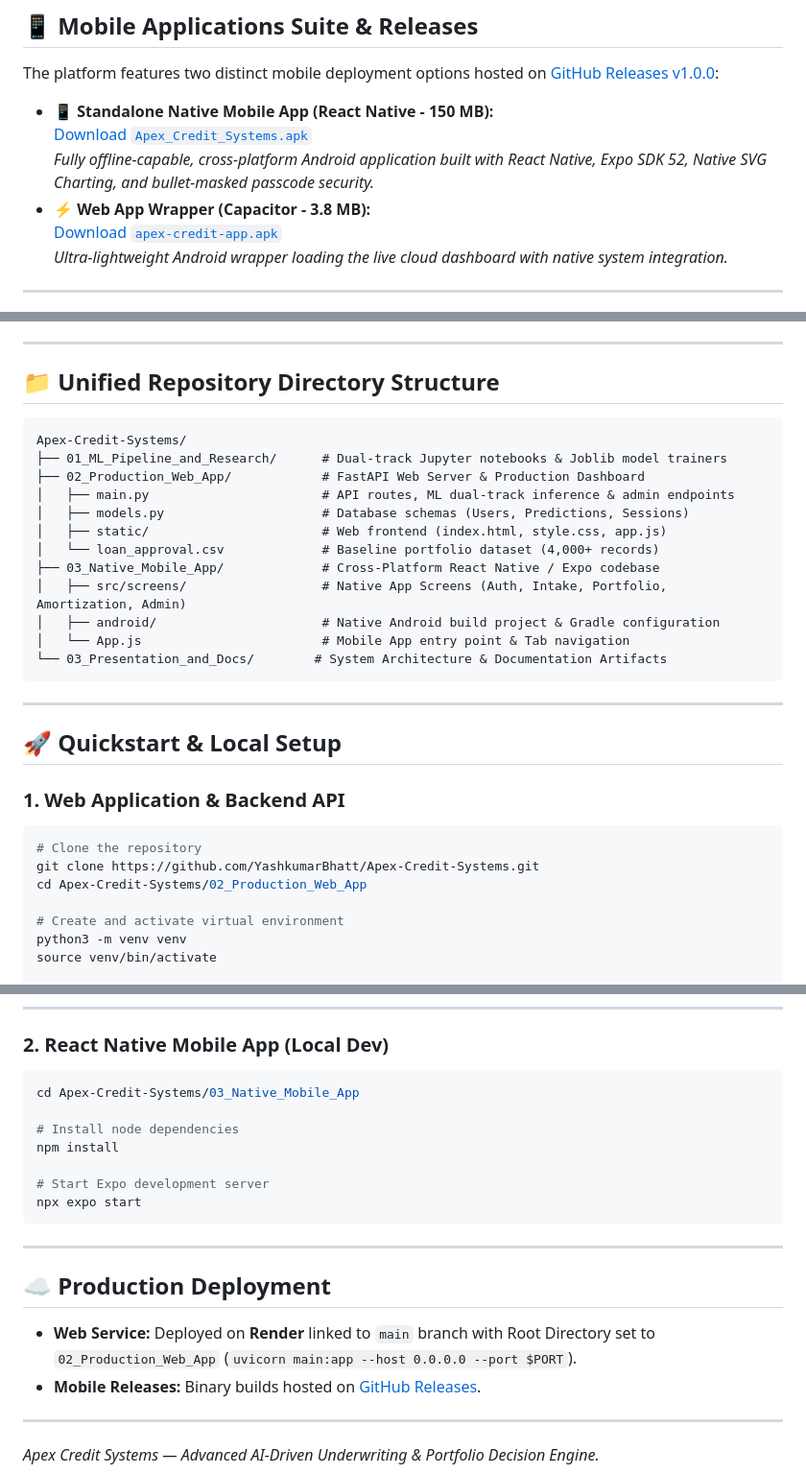
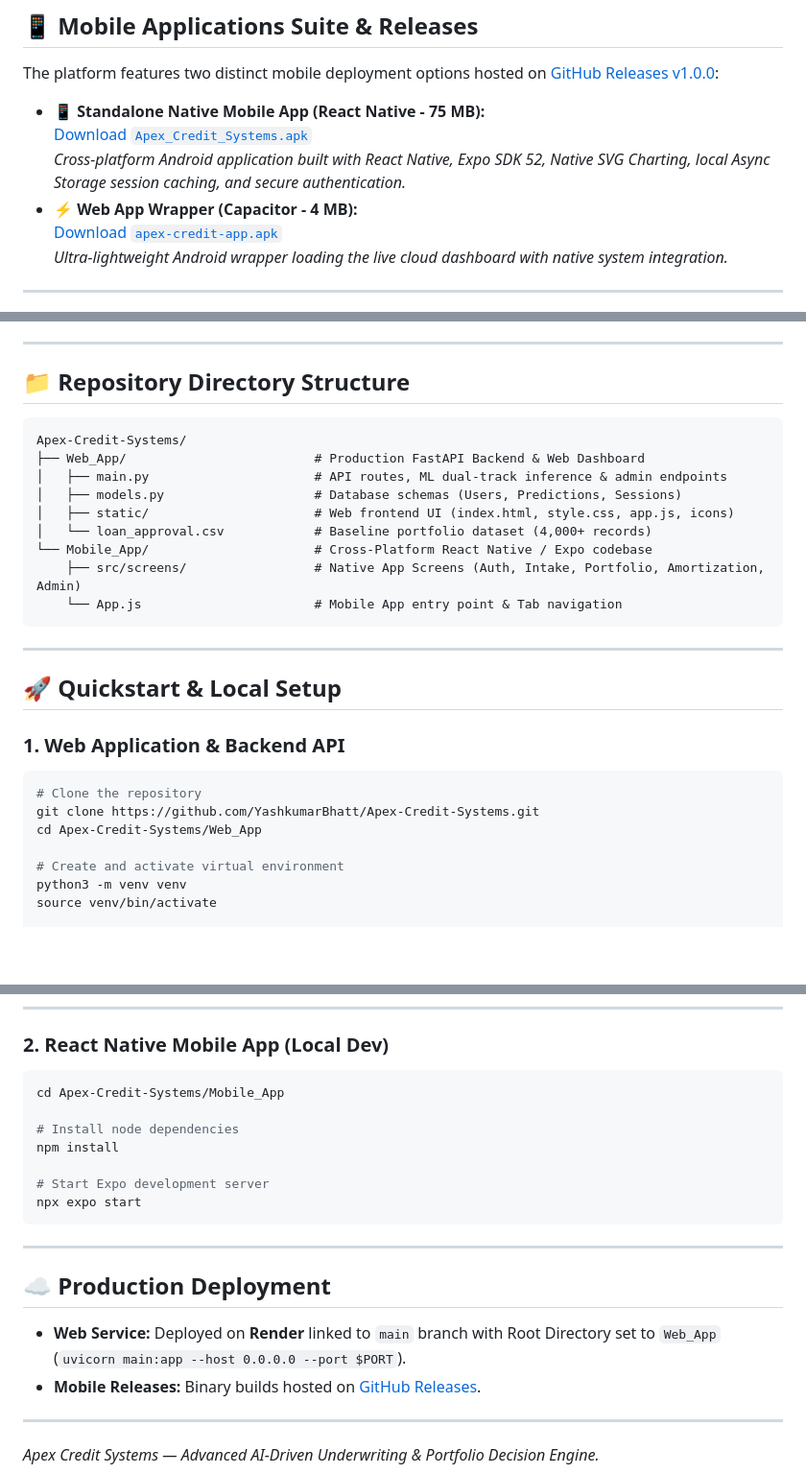
Before and after one commit to YashkumarBhatt/Apex-Credit-Systems, a Markdown page: README.md, 3 parts joined by grey strips. Shown at 96% size. GitHub-like rendering; blank space fills up the shorter version.

Commit message:
Docs: Update README.md with clean mobile sizes, accurate server-dependent description, and Web_App/Mobile_App paths

````diff
--- a/README.md
+++ b/README.md
@@ -12,10 +12,10 @@
 
 The platform features two distinct mobile deployment options hosted on [GitHub Releases v1.0.0](https://github.com/YashkumarBhatt/Apex-Credit-Systems/releases/tag/v1.0.0):
 
-* **📱 Standalone Native Mobile App (React Native - 150 MB):**
+* **📱 Standalone Native Mobile App (React Native - 75 MB):**
   [Download `Apex_Credit_Systems.apk`](https://github.com/YashkumarBhatt/Apex-Credit-Systems/releases/download/v1.0.0/Apex_Credit_Systems.apk)
-  *Fully offline-capable, cross-platform Android application built with React Native, Expo SDK 52, Native SVG Charting, and bullet-masked passcode security.*
-* **⚡ Web App Wrapper (Capacitor - 3.8 MB):**
+  *Cross-platform Android application built with React Native, Expo SDK 52, Native SVG Charting, local Async Storage session caching, and secure authentication.*
+* **⚡ Web App Wrapper (Capacitor - 4 MB):**
   [Download `apex-credit-app.apk`](https://loan-approval-app-c7y0.onrender.com/download-apk)
   *Ultra-lightweight Android wrapper loading the live cloud dashboard with native system integration.*
 
@@ -75,21 +75,18 @@ graph TD
 
 ---
 
-## 📁 Unified Repository Directory Structure
+## 📁 Repository Directory Structure
 
 ```text
 Apex-Credit-Systems/
-├── 01_ML_Pipeline_and_Research/      # Dual-track Jupyter notebooks & Joblib model trainers
-├── 02_Production_Web_App/            # FastAPI Web Server & Production Dashboard
-│   ├── main.py                       # API routes, ML dual-track inference & admin endpoints
-│   ├── models.py                     # Database schemas (Users, Predictions, Sessions)
-│   ├── static/                       # Web frontend (index.html, style.css, app.js)
-│   └── loan_approval.csv             # Baseline portfolio dataset (4,000+ records)
-├── 03_Native_Mobile_App/             # Cross-Platform React Native / Expo codebase
-│   ├── src/screens/                  # Native App Screens (Auth, Intake, Portfolio, Amortization, Admin)
-│   ├── android/                      # Native Android build project & Gradle configuration
-│   └── App.js                        # Mobile App entry point & Tab navigation
-└── 03_Presentation_and_Docs/        # System Architecture & Documentation Artifacts
+├── Web_App/                         # Production FastAPI Backend & Web Dashboard
+│   ├── main.py                      # API routes, ML dual-track inference & admin endpoints
+│   ├── models.py                    # Database schemas (Users, Predictions, Sessions)
+│   ├── static/                      # Web frontend UI (index.html, style.css, app.js, icons)
+│   └── loan_approval.csv            # Baseline portfolio dataset (4,000+ records)
+└── Mobile_App/                      # Cross-Platform React Native / Expo codebase
+    ├── src/screens/                 # Native App Screens (Auth, Intake, Portfolio, Amortization, Admin)
+    └── App.js                       # Mobile App entry point & Tab navigation
 ```
 
 ---
@@ -101,7 +98,7 @@ Apex-Credit-Systems/
 ```bash
 # Clone the repository
 git clone https://github.com/YashkumarBhatt/Apex-Credit-Systems.git
-cd Apex-Credit-Systems/02_Production_Web_App
+cd Apex-Credit-Systems/Web_App
 
 # Create and activate virtual environment
 python3 -m venv venv
@@ -120,7 +117,7 @@ Open your browser at `http://localhost:8000/`.
 ### 2. React Native Mobile App (Local Dev)
 
 ```bash
-cd Apex-Credit-Systems/03_Native_Mobile_App
+cd Apex-Credit-Systems/Mobile_App
 
 # Install node dependencies
 npm install
@@ -133,7 +130,7 @@ npx expo start
 
 ## ☁️ Production Deployment
 
-* **Web Service:** Deployed on **Render** linked to `main` branch with Root Directory set to `02_Production_Web_App` (`uvicorn main:app --host 0.0.0.0 --port $PORT`).
+* **Web Service:** Deployed on **Render** linked to `main` branch with Root Directory set to `Web_App` (`uvicorn main:app --host 0.0.0.0 --port $PORT`).
 * **Mobile Releases:** Binary builds hosted on [GitHub Releases](https://github.com/YashkumarBhatt/Apex-Credit-Systems/releases).
 
 ---
````
